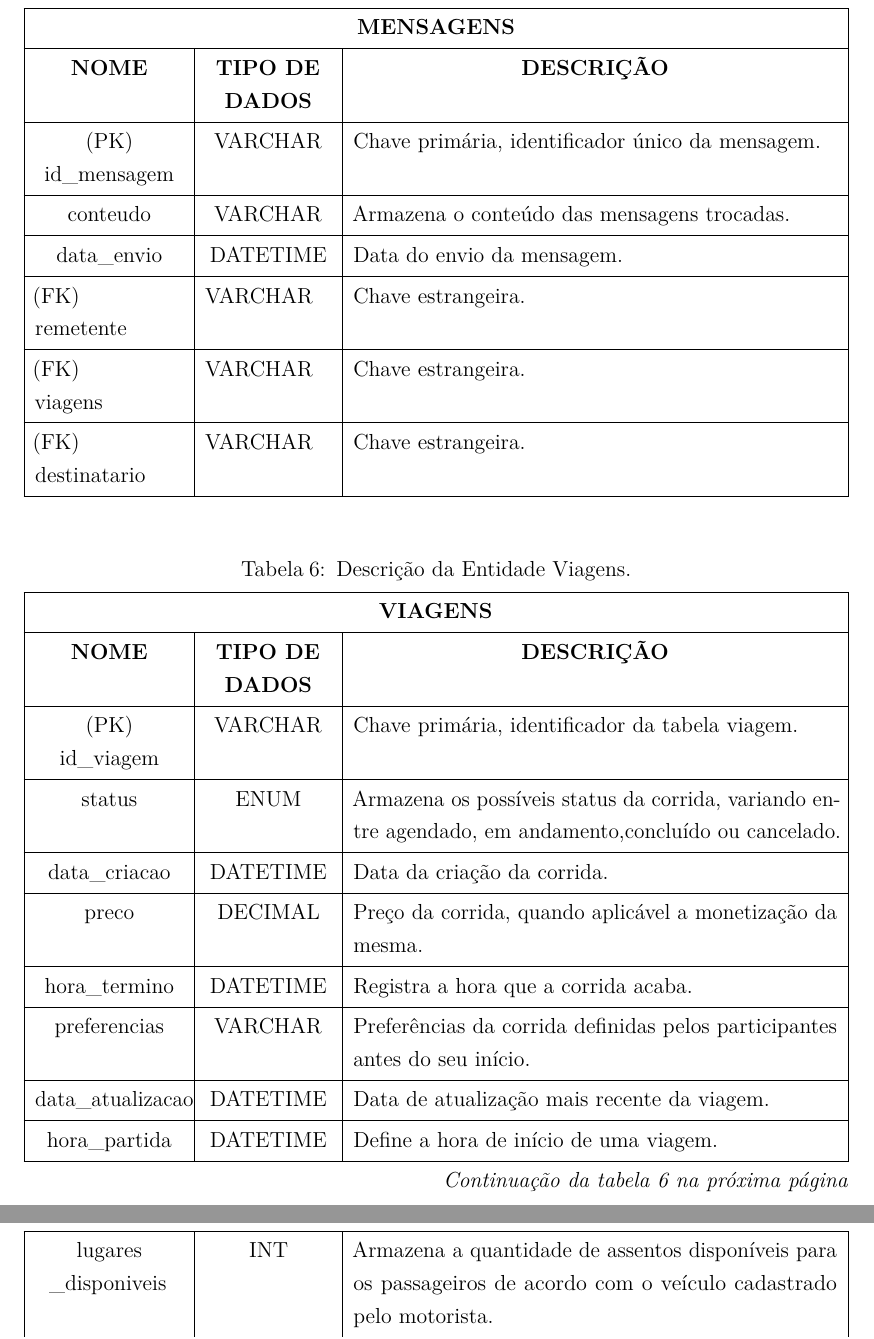
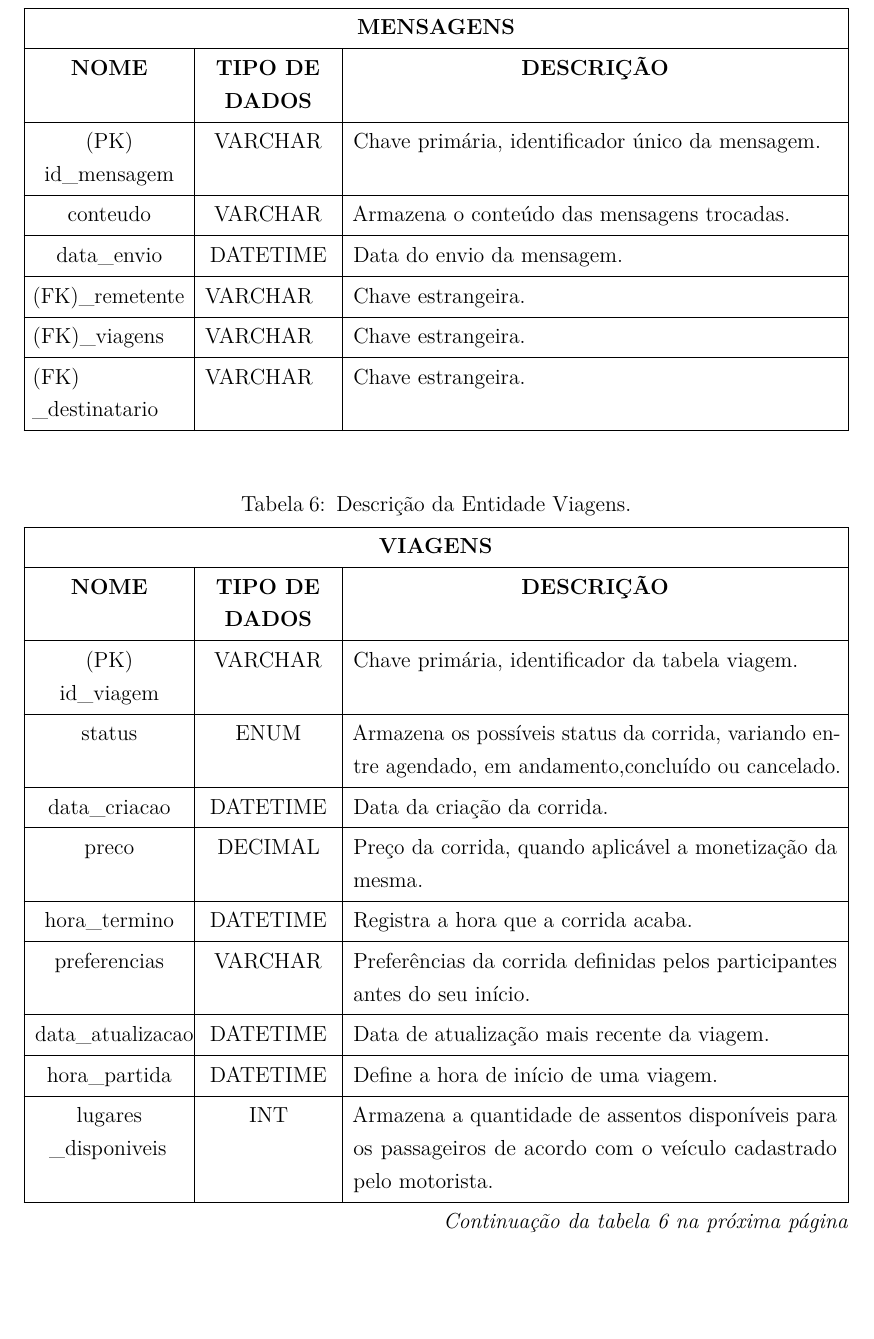
Before and after one commit to projeto-integrador-tads/Relatorio-v2, a LaTeX thesis (main.tex, which reads capitulos/2-atividades.tex): two parts of pages 16 and 17 of 35 before the commit and part of page 16 of 34 after it, the two joined at a grey line, cut so that both start at the same text, the shorter picture padded with empty space. Compiled offline with pdfLaTeX.

Commit message:
docs: correção de erros

```diff
--- a/capitulos/2-atividades.tex
+++ b/capitulos/2-atividades.tex
@@ -350,11 +350,11 @@ O Dicionário de Dados é uma utilizada em projetos acadêmicos e de desenvolvim
 
 	data\_envio           & DATETIME               & Data do envio da mensagem.~                       \\
 
-	{(FK)\\remetente}     & VARCHAR                & Chave estrangeira.~                                \\
+	{(FK)\_remetente}     & VARCHAR                & Chave estrangeira.~                                \\
 
-	{(FK)\\viagens}       & VARCHAR                & Chave estrangeira.~                                 \\
+	{(FK)\_viagens}       & VARCHAR                & Chave estrangeira.~                                 \\
 
-	{(FK)\\destinatario}  & VARCHAR                & Chave estrangeira.~
+	{(FK)\\\_destinatario}  & VARCHAR                & Chave estrangeira.~
 
 \end{longtblr}
 
@@ -424,13 +424,13 @@ O Dicionário de Dados é uma utilizada em projetos acadêmicos e de desenvolvim
 
 	{lugares\\\_disponiveis} & INT & Armazena a quantidade de assentos disponíveis para os passageiros de acordo com o veículo cadastrado pelo motorista.\\
 
-	{(FK) \\motorista} & VARCHAR & Chave estrangeira, referência à tabela ``motoristas''.\\
+	{(FK)\_motorista} & VARCHAR & Chave estrangeira, referência à tabela ``motoristas''.\\
 
-	{(FK) \\enderecos\\\_destino} & VARCHAR & Chave estrangeira.\\
+	{(FK)\_enderecos\\\_destino} & VARCHAR & Chave estrangeira.\\
 
-	{(FK) \\enderecos\\\_partida} & VARCHAR & Chave estrangeira.\\
+	{(FK)\_enderecos\\\_partida} & VARCHAR & Chave estrangeira.\\
 
-	{(FK) \\veiculo} & VARCHAR & Chave estrangeira, referência à tabela ``veículos''.\\
+	{(FK)\_veiculo} & VARCHAR & Chave estrangeira, referência à tabela ``veículos''.\\
 
 \end{longtblr}
 
```
Also changed, not shown: main.pdf, capitulos/2-atividades.tex (12 more changed lines), 8 other files.
